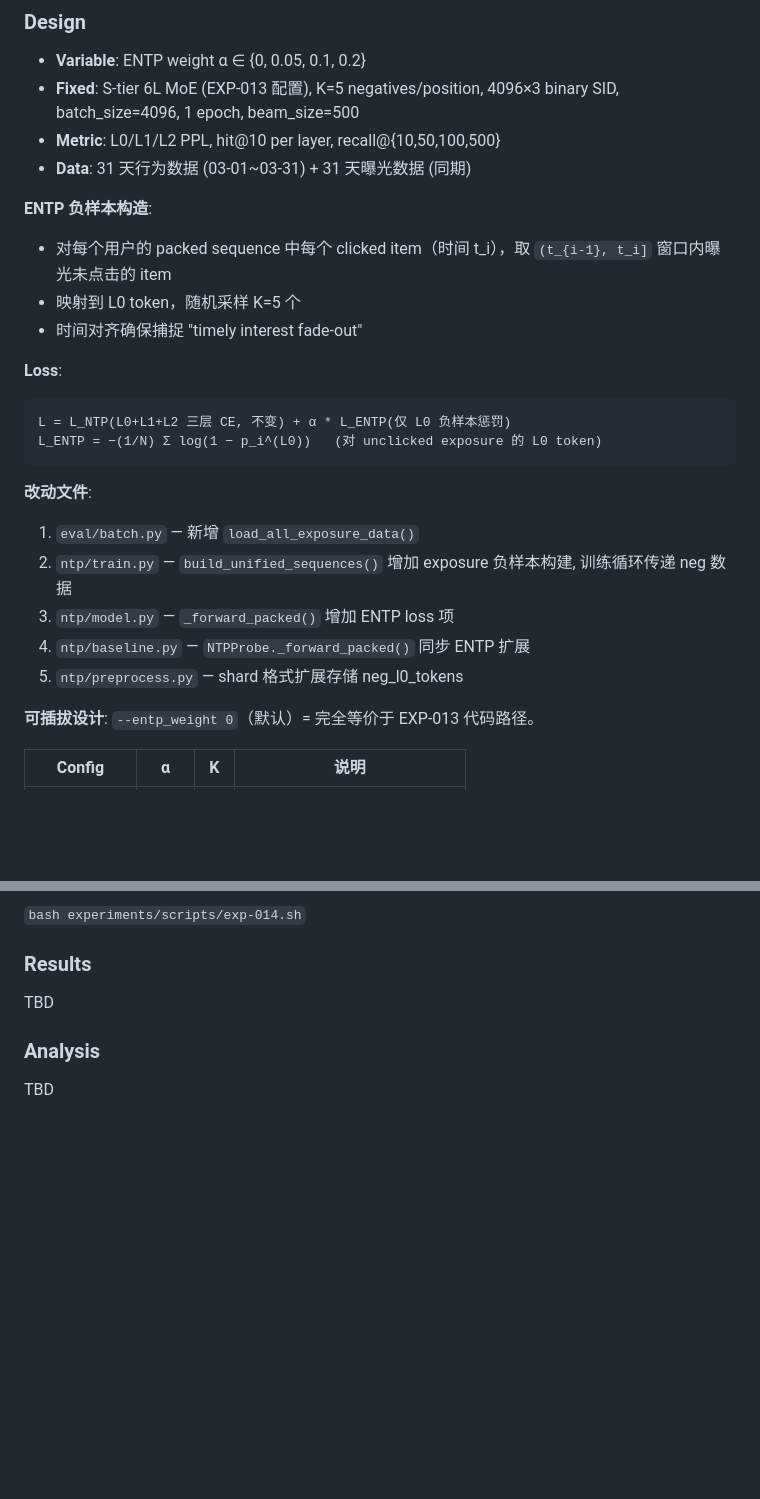
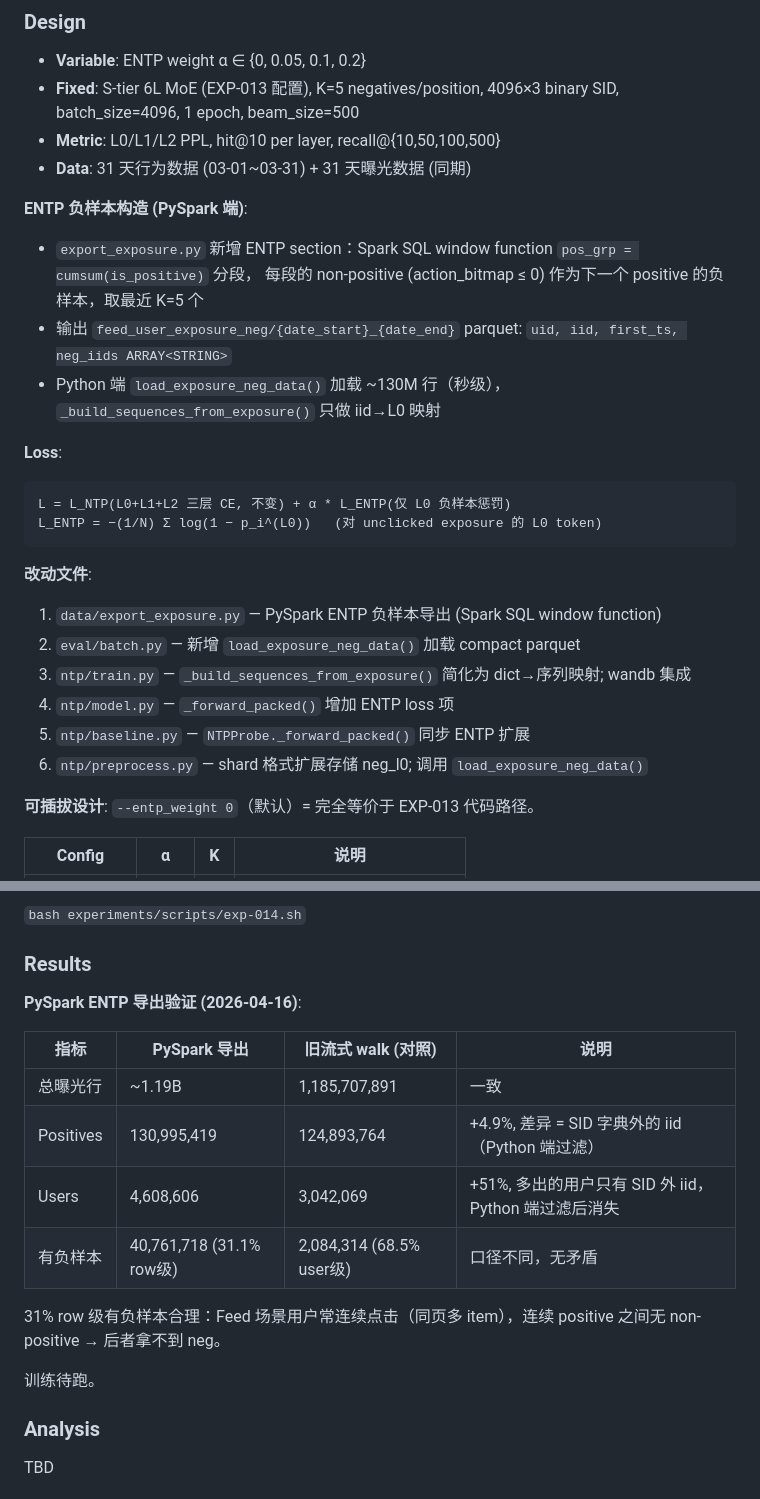
Before and after one commit to yzq986/nanoGenRec, a Markdown page: experiments/log.md, 2 parts joined by grey strips. Drawn GitHub-style; blank space fills up the shorter version.

````diff
--- a/experiments/log.md
+++ b/experiments/log.md
@@ -67,10 +67,11 @@ EXP-013 S-tier model recall@500=59.5%，但 **L0 PPL=344.8 是明确瓶颈**（L
 - **Metric**: L0/L1/L2 PPL, hit@10 per layer, recall@{10,50,100,500}
 - **Data**: 31 天行为数据 (03-01~03-31) + 31 天曝光数据 (同期)
 
-**ENTP 负样本构造**:
-- 对每个用户的 packed sequence 中每个 clicked item（时间 t_i），取 `(t_{i-1}, t_i]` 窗口内曝光未点击的 item
-- 映射到 L0 token，随机采样 K=5 个
-- 时间对齐确保捕捉 "timely interest fade-out"
+**ENTP 负样本构造 (PySpark 端)**:
+- `export_exposure.py` 新增 ENTP section：Spark SQL window function `pos_grp = cumsum(is_positive)` 分段，
+  每段的 non-positive (action_bitmap ≤ 0) 作为下一个 positive 的负样本，取最近 K=5 个
+- 输出 `feed_user_exposure_neg/{date_start}_{date_end}` parquet: `uid, iid, first_ts, neg_iids ARRAY<STRING>`
+- Python 端 `load_exposure_neg_data()` 加载 ~130M 行（秒级），`_build_sequences_from_exposure()` 只做 iid→L0 映射
 
 **Loss**:
 ```
@@ -79,11 +80,12 @@ L_ENTP = −(1/N) Σ log(1 − p_i^(L0))   (对 unclicked exposure 的 L0 token)
 ```
 
 **改动文件**:
-1. `eval/batch.py` — 新增 `load_all_exposure_data()`
-2. `ntp/train.py` — `build_unified_sequences()` 增加 exposure 负样本构建, 训练循环传递 neg 数据
-3. `ntp/model.py` — `_forward_packed()` 增加 ENTP loss 项
-4. `ntp/baseline.py` — `NTPProbe._forward_packed()` 同步 ENTP 扩展
-5. `ntp/preprocess.py` — shard 格式扩展存储 neg_l0_tokens
+1. `data/export_exposure.py` — PySpark ENTP 负样本导出 (Spark SQL window function)
+2. `eval/batch.py` — 新增 `load_exposure_neg_data()` 加载 compact parquet
+3. `ntp/train.py` — `_build_sequences_from_exposure()` 简化为 dict→序列映射; wandb 集成
+4. `ntp/model.py` — `_forward_packed()` 增加 ENTP loss 项
+5. `ntp/baseline.py` — `NTPProbe._forward_packed()` 同步 ENTP 扩展
+6. `ntp/preprocess.py` — shard 格式扩展存储 neg_l0; 调用 `load_exposure_neg_data()`
 
 **可插拔设计**: `--entp_weight 0`（默认）= 完全等价于 EXP-013 代码路径。
 
@@ -99,7 +101,19 @@ L_ENTP = −(1/N) Σ log(1 − p_i^(L0))   (对 unclicked exposure 的 L0 token)
 `bash experiments/scripts/exp-014.sh`
 
 ### Results
-TBD
+
+**PySpark ENTP 导出验证 (2026-04-16)**:
+
+| 指标 | PySpark 导出 | 旧流式 walk (对照) | 说明 |
+|---|---|---|---|
+| 总曝光行 | ~1.19B | 1,185,707,891 | 一致 |
+| Positives | 130,995,419 | 124,893,764 | +4.9%, 差异 = SID 字典外的 iid（Python 端过滤） |
+| Users | 4,608,606 | 3,042,069 | +51%, 多出的用户只有 SID 外 iid，Python 端过滤后消失 |
+| 有负样本 | 40,761,718 (31.1% row级) | 2,084,314 (68.5% user级) | 口径不同，无矛盾 |
+
+31% row 级有负样本合理：Feed 场景用户常连续点击（同页多 item），连续 positive 之间无 non-positive → 后者拿不到 neg。
+
+训练待跑。
 
 ### Analysis
 TBD
````
Also changed, not shown: ideas/training.md (+30 -1 lines).
